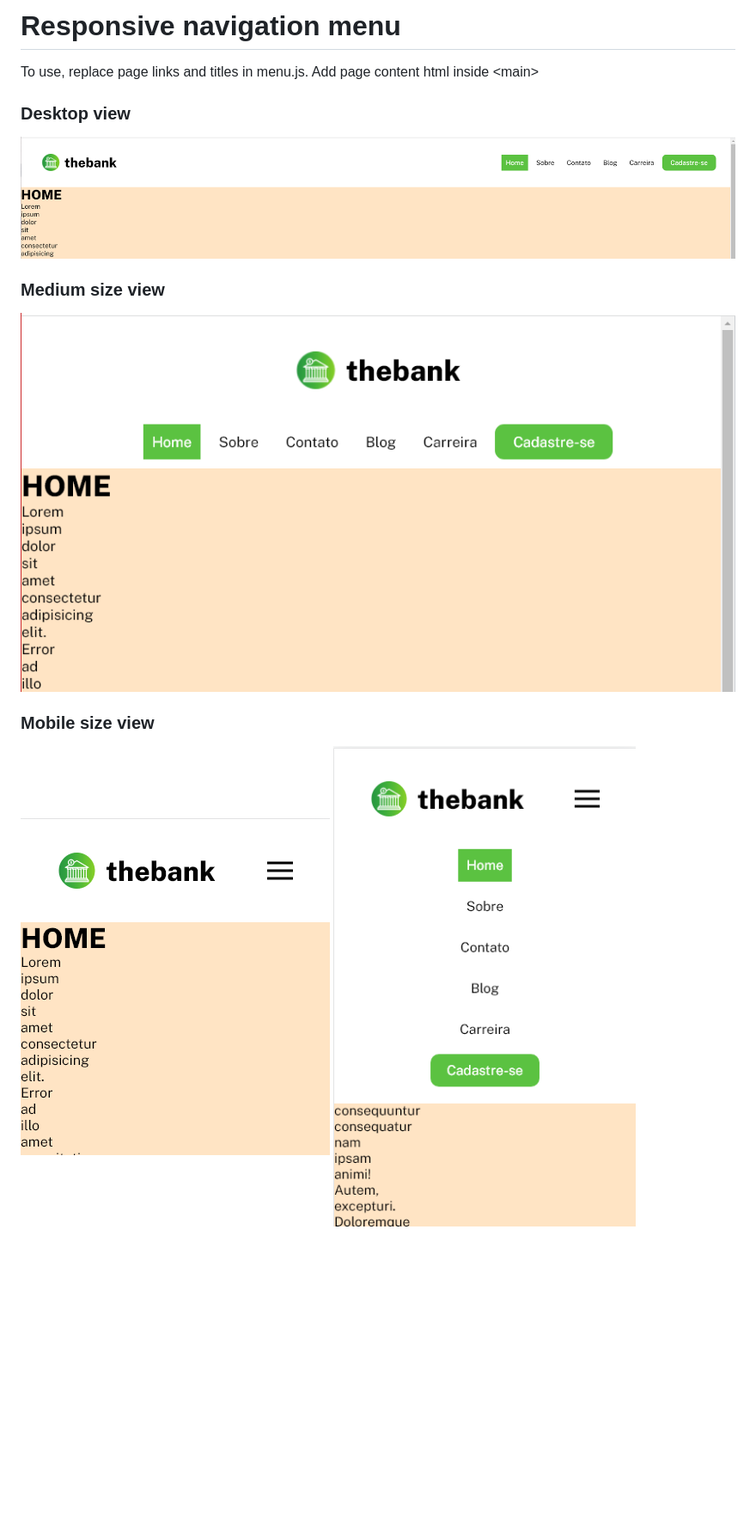
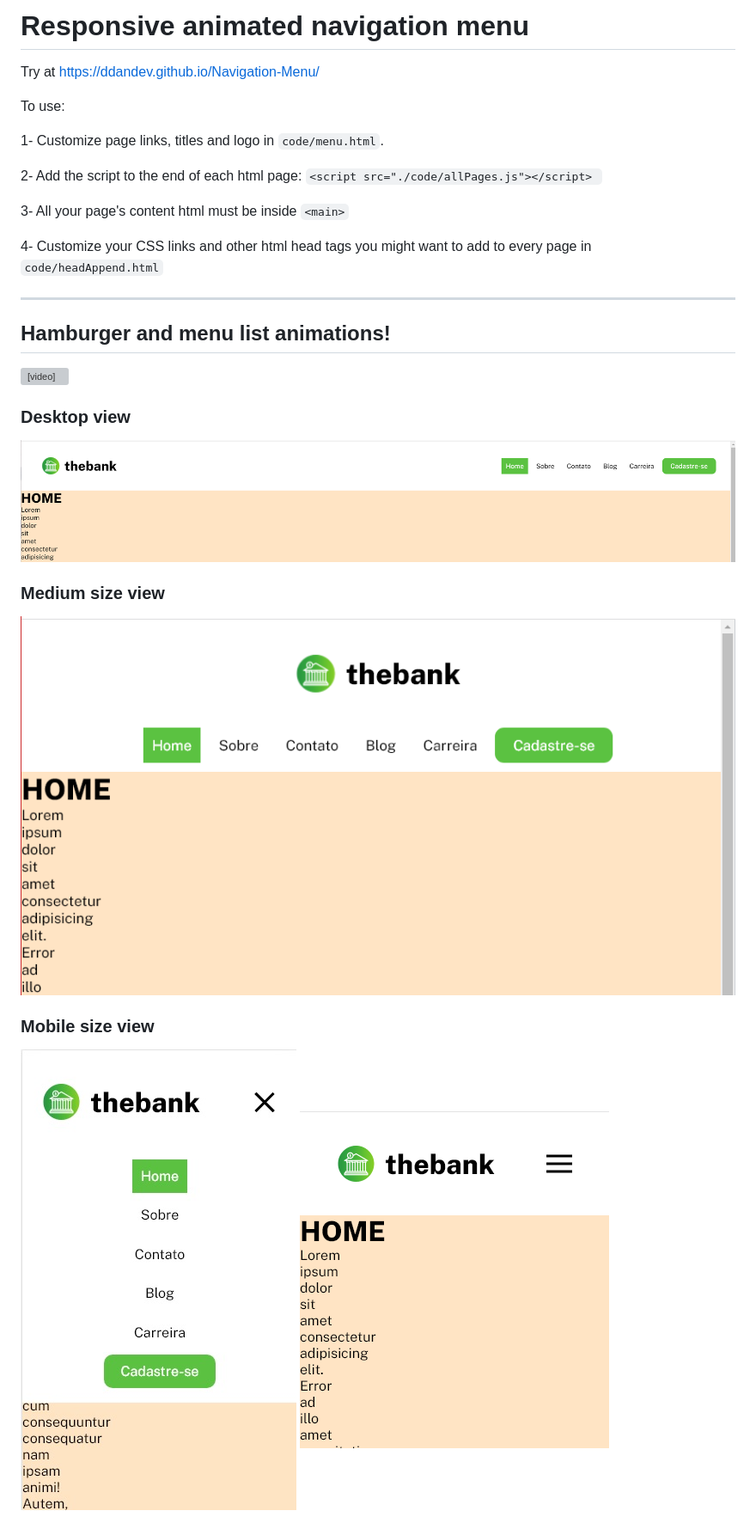
Before and after one commit to DDanDev/xyz-full-page-study, a Markdown page: readme.md, the part around the change printed below. Shown: that part at 86% size. Rendered like a GitHub page; pictures changed too: readmesrc/mobileExpanded.jpg; blank space fills up the shorter version; grey boxes are pictures that could not be loaded.

Commit message:
Animation and better usage

```diff
--- a/readme.md
+++ b/readme.md
@@ -1,5 +1,19 @@
-# Responsive navigation menu
+# Responsive animated navigation menu
 
-To use, replace page links and titles in menu.js. Add page content html inside \<main>
+Try at https://ddandev.github.io/Navigation-Menu/
+
+To use:
+
+1- Customize page links, titles and logo in `code/menu.html`.
+
+2- Add the script to the end of each html page: `<script src="./code/allPages.js"></script> `
+
+3- All your page's content html must be inside `<main>`
+
+4- Customize your CSS links and other html head tags you might want to add to every page in `code/headAppend.html`
+
+___
+## Hamburger and menu list animations!
+<video src="./readmesrc/demo.mp4" autoplay muted loop controls style="width: 400px; object-fit: cover; height: 400px"></video>
 
 ### Desktop view
@@ -10,5 +26,5 @@ To use, replace page links and titles in menu.js. Add page content html inside \
 
 ### Mobile size view
-<img src="./readmesrc/mobile.jpg" style="width: 30%">
 
-<img src="./readmesrc/mobileExpanded.jpg" style="width: 30%">
+<img src="./readmesrc/mobileExpanded.jpg" style="height: 300px;">
+<img src="./readmesrc/mobile.jpg" style="height: 300px;">
```
Also changed, not shown: other parts of readme.md (+4 -2 lines), 13 other files.
